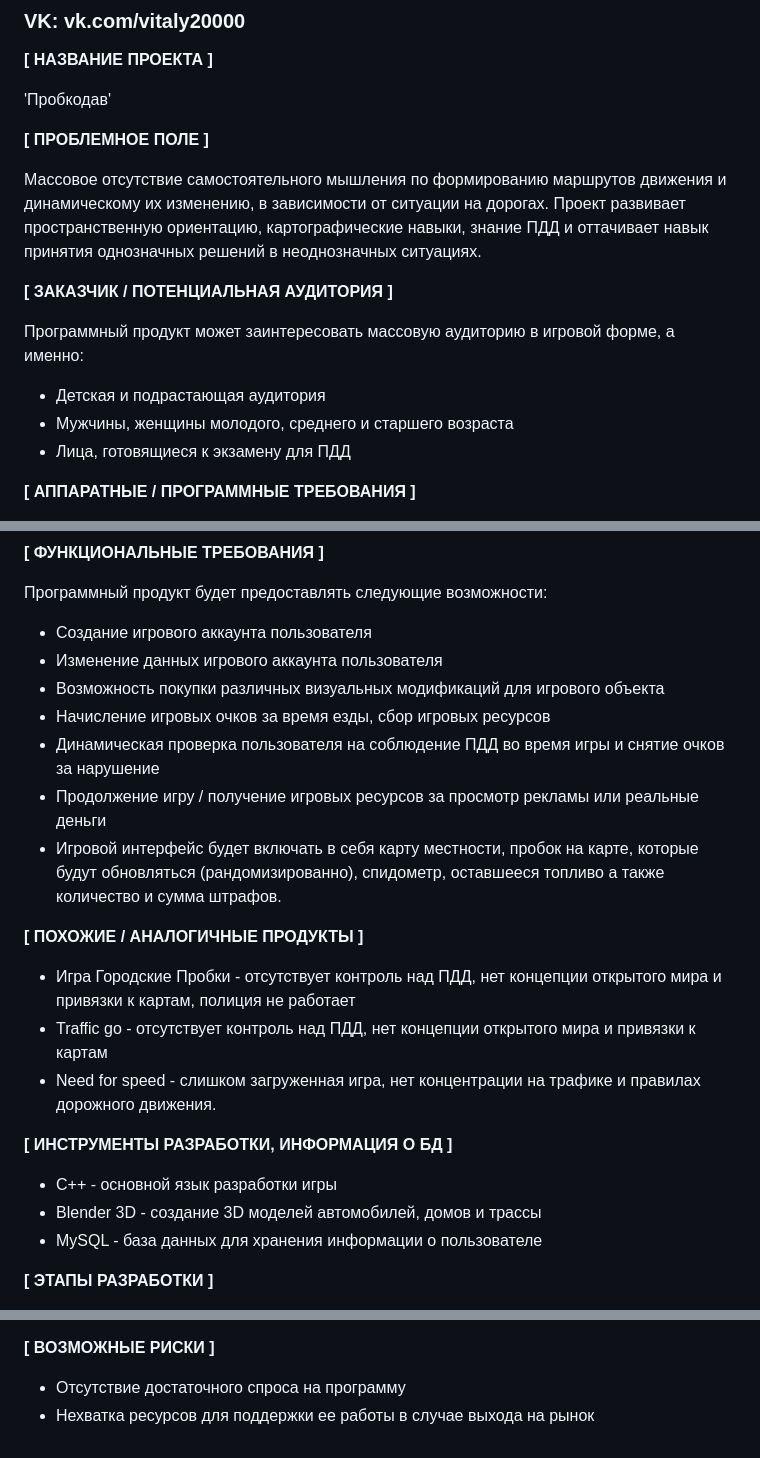
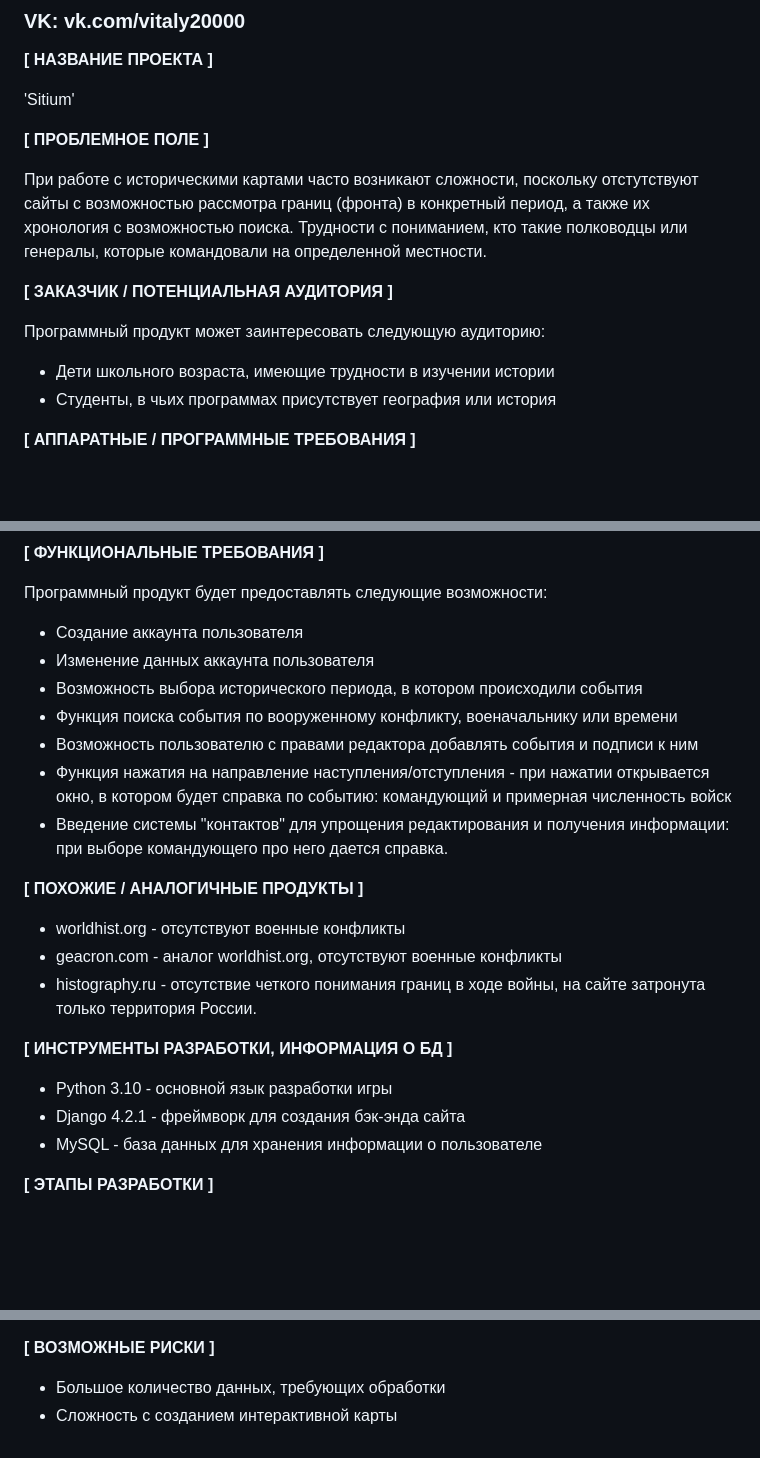
Before and after one commit to faZal1N/teriyakykfc, a Markdown page: README.md, 3 parts joined by grey strips. Rendered like a GitHub page; blank space fills up the shorter version.

Commit message:
новыйпроект

```diff
--- a/README.md
+++ b/README.md
@@ -7,20 +7,18 @@
 
 **[ НАЗВАНИЕ ПРОЕКТА ]**
 
-'Пробкодав'
+'Sitium'
 
 **[ ПРОБЛЕМНОЕ ПОЛЕ ]**
 
-Массовое отсутствие самостоятельного мышления по формированию маршрутов движения и динамическому их изменению, в зависимости от ситуации на дорогах.
-Проект развивает пространственную ориентацию, картографические навыки, знание ПДД и оттачивает навык принятия однозначных решений в неоднозначных ситуациях.
+При работе с историческими картами часто возникают сложности, поскольку отстутствуют сайты с возможностью рассмотра границ (фронта) в конкретный период, а также их хронология с возможностью поиска. Трудности с пониманием, кто такие полководцы или генералы, которые командовали на определенной местности.
 
 **[ ЗАКАЗЧИК / ПОТЕНЦИАЛЬНАЯ АУДИТОРИЯ ]**
 
-Программный продукт может заинтересовать массовую аудиторию в игровой форме, а именно:
+Программный продукт может заинтересовать следующую аудиторию:
 
-* Детская и подрастающая аудитория
-* Мужчины, женщины молодого, среднего и старшего возраста
-* Лица, готовящиеся к экзамену для ПДД
+* Дети школьного возраста, имеющие трудности в изучении истории
+* Студенты, в чьих программах присутствует география или история
 
 **[ АППАРАТНЫЕ / ПРОГРАММНЫЕ ТРЕБОВАНИЯ ]**
 
@@ -46,24 +44,24 @@
 **[ ФУНКЦИОНАЛЬНЫЕ ТРЕБОВАНИЯ ]**
 
 Программный продукт будет предоставлять следующие возможности:
-* Создание игрового аккаунта пользователя
-* Изменение данных игрового аккаунта пользователя
-* Возможность покупки различных визуальных модификаций для игрового объекта
-* Начисление игровых очков за время езды, сбор игровых ресурсов
-* Динамическая проверка пользователя на соблюдение ПДД во время игры и снятие очков за нарушение
-* Продолжение игру / получение игровых ресурсов за просмотр рекламы или реальные деньги
-* Игровой интерфейс будет включать в себя карту местности, пробок на карте, которые будут обновляться (рандомизированно), спидометр, оставшееся топливо а также количество и сумма штрафов.
+* Создание аккаунта пользователя
+* Изменение данных аккаунта пользователя
+* Возможность выбора исторического периода, в котором происходили события
+* Функция поиска события по вооруженному конфликту, военачальнику или времени
+* Возможность пользователю с правами редактора добавлять события и подписи к ним
+* Функция нажатия на направление наступления/отступления - при нажатии открывается окно, в котором будет справка по событию: командующий и примерная численность войск
+* Введение системы "контактов" для упрощения редактирования и получения информации: при выборе командующего про него дается справка.
 
 **[ ПОХОЖИЕ / АНАЛОГИЧНЫЕ ПРОДУКТЫ ]**
 
-* Игра Городские Пробки - отсутствует контроль над ПДД, нет концепции открытого мира и привязки к картам, полиция не работает
-* Traffic go - отсутствует контроль над ПДД, нет концепции открытого мира и привязки к картам
-* Need for speed - слишком загруженная игра, нет концентрации на трафике и правилах дорожного движения.
+* worldhist.org - отсутствуют военные конфликты
+* geacron.com - аналог worldhist.org, отсутствуют военные конфликты
+* histography.ru - отсутствие четкого понимания границ в ходе войны, на сайте затронута только территория России.
 
 **[ ИНСТРУМЕНТЫ РАЗРАБОТКИ, ИНФОРМАЦИЯ О БД ]**
 
-*	C++ - основной язык разработки игры
-*	Blender 3D - создание 3D моделей автомобилей, домов и трассы
+*	Python 3.10 - основной язык разработки игры
+*	Django 4.2.1 - фреймворк для создания бэк-энда сайта
 *	MySQL - база данных для хранения информации о пользователе
 
 **[ ЭТАПЫ РАЗРАБОТКИ ]**
@@ -78,5 +76,5 @@
 
 **[ ВОЗМОЖНЫЕ РИСКИ ]**
 
-* Отсутствие достаточного спроса на программу
-* Нехватка ресурсов для поддержки ее работы в случае выхода на рынок
+* Большое количество данных, требующих обработки
+* Сложность с созданием интерактивной карты
```
